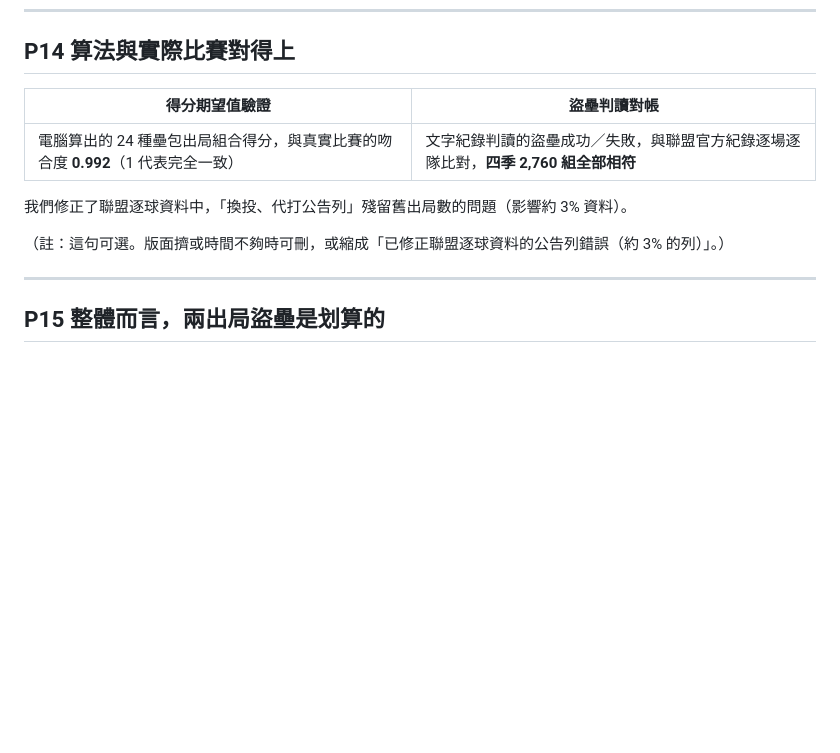
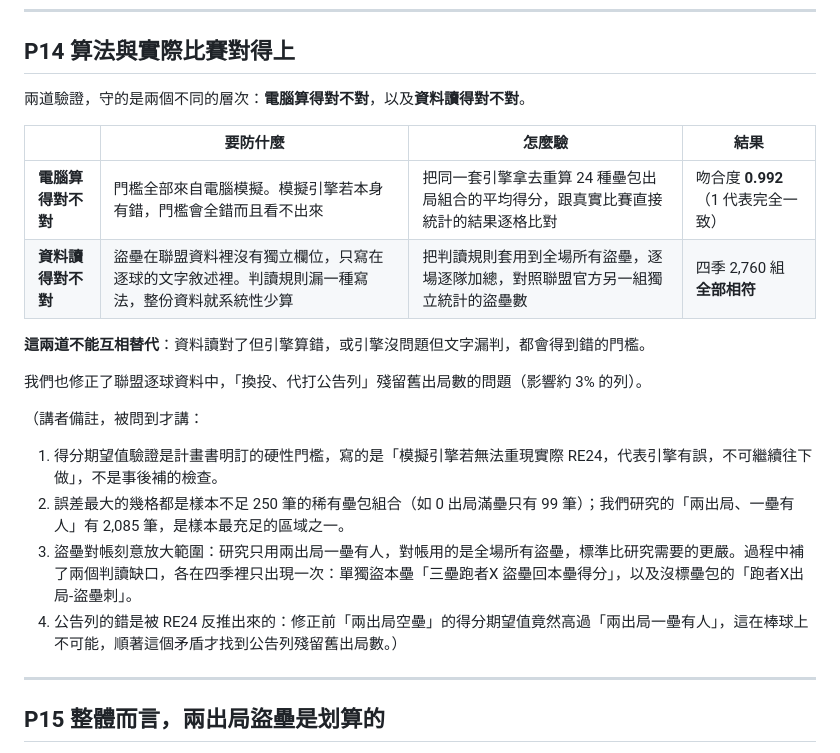
Before and after one commit to AnHsi0714/CPBL2outStealDecision, a Markdown page: 簡報大綱.md, the part around the change. Rendered like a GitHub page; blank space fills up the shorter version.

Commit message:
Explain what the two validation checks actually guard against
The validation slide gave only the two results, 0.992 agreement and 2,760
matching game-by-team pairs, without saying why either check exists. A
judge reading it could not tell what would have gone wrong without them.

Reworked it into four columns: what could go wrong, how it is checked,
and the result. Added the point that the two cannot substitute for each
other, since correct parsing with a broken engine, or a sound engine fed
parsing that misses a wording, both yield wrong thresholds.

Moved the depth into speaker notes: that the run-expectancy check is a
hard gate the planning doc requires before anything downstream, not an
afterthought; that the largest cell errors sit in rare base-out states
with under 250 observations while the state this study uses has 2,085;
that the steal reconciliation deliberately covers every steal in the
game rather than only the studied situation; and that the stale
administrative rows were found by noticing run expectancy for two outs
with empty bases had come out above two outs with a runner on first,
which cannot happen in baseball.

Page count is unchanged at 27.

```diff
--- a/簡報大綱.md
+++ b/簡報大綱.md
@@ -245,13 +245,22 @@ RE24 是棒球界標準的得分期望值表：24 種「壘包 × 出局數」
 
 ## P14 算法與實際比賽對得上
 
-| 得分期望值驗證 | 盜壘判讀對帳 |
-| --- | --- |
-| 電腦算出的 24 種壘包出局組合得分，與真實比賽的吻合度 **0.992**（1 代表完全一致） | 文字紀錄判讀的盜壘成功／失敗，與聯盟官方紀錄逐場逐隊比對，**四季 2,760 組全部相符** |
+兩道驗證，守的是兩個不同的層次：**電腦算得對不對**，以及**資料讀得對不對**。
 
-我們修正了聯盟逐球資料中，「換投、代打公告列」殘留舊出局數的問題（影響約 3% 資料）。
+| | 要防什麼 | 怎麼驗 | 結果 |
+| --- | --- | --- | --- |
+| **電腦算得對不對** | 門檻全部來自電腦模擬。模擬引擎若本身有錯，門檻會全錯而且看不出來 | 把同一套引擎拿去重算 24 種壘包出局組合的平均得分，跟真實比賽直接統計的結果逐格比對 | 吻合度 **0.992**（1 代表完全一致） |
+| **資料讀得對不對** | 盜壘在聯盟資料裡沒有獨立欄位，只寫在逐球的文字敘述裡。判讀規則漏一種寫法，整份資料就系統性少算 | 把判讀規則套用到全場所有盜壘，逐場逐隊加總，對照聯盟官方另一組獨立統計的盜壘數 | 四季 2,760 組 **全部相符** |
 
-（註：這句可選。版面擠或時間不夠時可刪，或縮成「已修正聯盟逐球資料的公告列錯誤（約 3% 的列）」。）
+**這兩道不能互相替代**：資料讀對了但引擎算錯，或引擎沒問題但文字漏判，都會得到錯的門檻。
+
+我們也修正了聯盟逐球資料中，「換投、代打公告列」殘留舊出局數的問題（影響約 3% 的列）。
+
+（講者備註，被問到才講：
+1. 得分期望值驗證是計畫書明訂的硬性門檻，寫的是「模擬引擎若無法重現實際 RE24，代表引擎有誤，不可繼續往下做」，不是事後補的檢查。
+2. 誤差最大的幾格都是樣本不足 250 筆的稀有壘包組合（如 0 出局滿壘只有 99 筆）；我們研究的「兩出局、一壘有人」有 2,085 筆，是樣本最充足的區域之一。
+3. 盜壘對帳刻意放大範圍：研究只用兩出局一壘有人，對帳用的是全場所有盜壘，標準比研究需要的更嚴。過程中補了兩個判讀缺口，各在四季裡只出現一次：單獨盜本壘「三壘跑者X 盜壘回本壘得分」，以及沒標壘包的「跑者X出局-盜壘刺」。
+4. 公告列的錯是被 RE24 反推出來的：修正前「兩出局空壘」的得分期望值竟然高過「兩出局一壘有人」，這在棒球上不可能，順著這個矛盾才找到公告列殘留舊出局數。）
 
 ---
 
```
